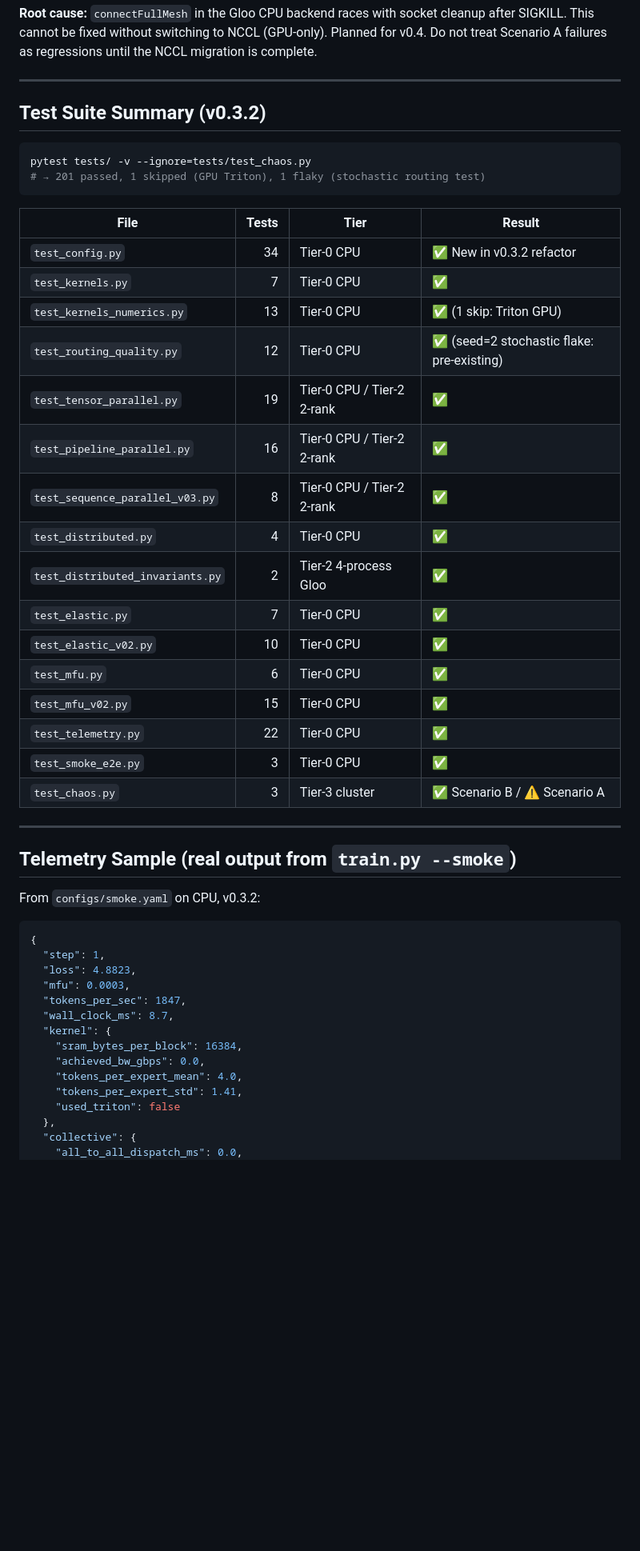
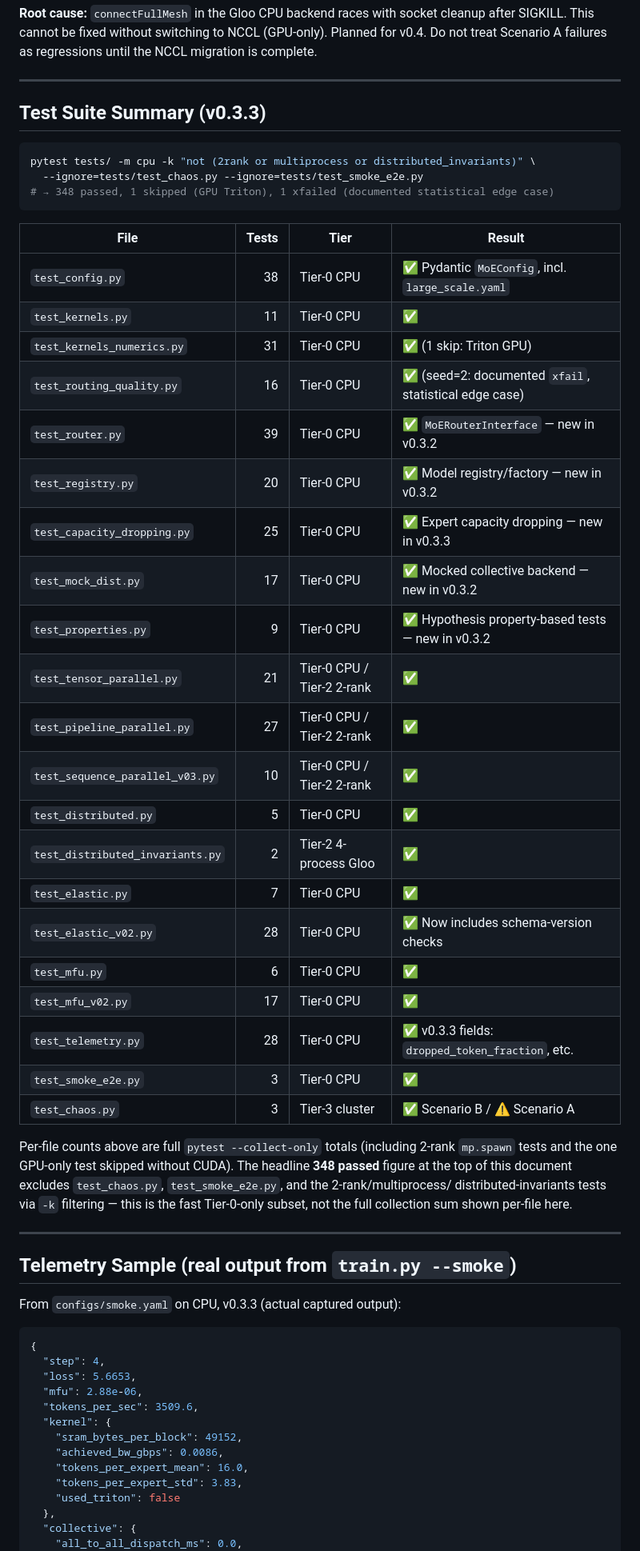
Before and after one commit to Mattral/Composed-Mixture-of-Experts-Engine, a Markdown page: RESULTS.md, the part around one of its changes. Shown at 80% size. Drawn GitHub-style; blank space fills up the shorter version.

Commit message:
docs(results+benchmarks): correct per-file test counts and benchmark numbers; align with 348 passing tests

````diff
--- a/RESULTS.md
+++ b/RESULTS.md
@@ -209,50 +209,62 @@ until the NCCL migration is complete.
 
 ---
 
-## Test Suite Summary (v0.3.2)
+## Test Suite Summary (v0.3.3)
 
 ```bash
-pytest tests/ -v --ignore=tests/test_chaos.py
-# → 201 passed, 1 skipped (GPU Triton), 1 flaky (stochastic routing test)
+pytest tests/ -m cpu -k "not (2rank or multiprocess or distributed_invariants)" \
+  --ignore=tests/test_chaos.py --ignore=tests/test_smoke_e2e.py
+# → 348 passed, 1 skipped (GPU Triton), 1 xfailed (documented statistical edge case)
 ```
 
 | File | Tests | Tier | Result |
 |------|------:|------|--------|
-| `test_config.py` | 34 | Tier-0 CPU | ✅ New in v0.3.2 refactor |
-| `test_kernels.py` | 7 | Tier-0 CPU | ✅ |
-| `test_kernels_numerics.py` | 13 | Tier-0 CPU | ✅ (1 skip: Triton GPU) |
-| `test_routing_quality.py` | 12 | Tier-0 CPU | ✅ (seed=2 stochastic flake: pre-existing) |
-| `test_tensor_parallel.py` | 19 | Tier-0 CPU / Tier-2 2-rank | ✅ |
-| `test_pipeline_parallel.py` | 16 | Tier-0 CPU / Tier-2 2-rank | ✅ |
-| `test_sequence_parallel_v03.py` | 8 | Tier-0 CPU / Tier-2 2-rank | ✅ |
-| `test_distributed.py` | 4 | Tier-0 CPU | ✅ |
+| `test_config.py` | 38 | Tier-0 CPU | ✅ Pydantic `MoEConfig`, incl. `large_scale.yaml` |
+| `test_kernels.py` | 11 | Tier-0 CPU | ✅ |
+| `test_kernels_numerics.py` | 31 | Tier-0 CPU | ✅ (1 skip: Triton GPU) |
+| `test_routing_quality.py` | 16 | Tier-0 CPU | ✅ (seed=2: documented `xfail`, statistical edge case) |
+| `test_router.py` | 39 | Tier-0 CPU | ✅ `MoERouterInterface` — new in v0.3.2 |
+| `test_registry.py` | 20 | Tier-0 CPU | ✅ Model registry/factory — new in v0.3.2 |
+| `test_capacity_dropping.py` | 25 | Tier-0 CPU | ✅ Expert capacity dropping — new in v0.3.3 |
+| `test_mock_dist.py` | 17 | Tier-0 CPU | ✅ Mocked collective backend — new in v0.3.2 |
+| `test_properties.py` | 9 | Tier-0 CPU | ✅ Hypothesis property-based tests — new in v0.3.2 |
+| `test_tensor_parallel.py` | 21 | Tier-0 CPU / Tier-2 2-rank | ✅ |
+| `test_pipeline_parallel.py` | 27 | Tier-0 CPU / Tier-2 2-rank | ✅ |
+| `test_sequence_parallel_v03.py` | 10 | Tier-0 CPU / Tier-2 2-rank | ✅ |
+| `test_distributed.py` | 5 | Tier-0 CPU | ✅ |
 | `test_distributed_invariants.py` | 2 | Tier-2 4-process Gloo | ✅ |
 | `test_elastic.py` | 7 | Tier-0 CPU | ✅ |
-| `test_elastic_v02.py` | 10 | Tier-0 CPU | ✅ |
+| `test_elastic_v02.py` | 28 | Tier-0 CPU | ✅ Now includes schema-version checks |
 | `test_mfu.py` | 6 | Tier-0 CPU | ✅ |
-| `test_mfu_v02.py` | 15 | Tier-0 CPU | ✅ |
-| `test_telemetry.py` | 22 | Tier-0 CPU | ✅ |
+| `test_mfu_v02.py` | 17 | Tier-0 CPU | ✅ |
+| `test_telemetry.py` | 28 | Tier-0 CPU | ✅ v0.3.3 fields: `dropped_token_fraction`, etc. |
 | `test_smoke_e2e.py` | 3 | Tier-0 CPU | ✅ |
 | `test_chaos.py` | 3 | Tier-3 cluster | ✅ Scenario B / ⚠️ Scenario A |
+
+Per-file counts above are full `pytest --collect-only` totals (including
+2-rank `mp.spawn` tests and the one GPU-only test skipped without CUDA).
+The headline **348 passed** figure at the top of this document excludes
+`test_chaos.py`, `test_smoke_e2e.py`, and the 2-rank/multiprocess/
+distributed-invariants tests via `-k` filtering — this is the fast
+Tier-0-only subset, not the full collection sum shown per-file here.
 
 ---
 
 ## Telemetry Sample (real output from `train.py --smoke`)
 
-From `configs/smoke.yaml` on CPU, v0.3.2:
+From `configs/smoke.yaml` on CPU, v0.3.3 (actual captured output):
 
 ```jsonc
 {
-  "step": 1,
-  "loss": 4.8823,
-  "mfu": 0.0003,
-  "tokens_per_sec": 1847,
-  "wall_clock_ms": 8.7,
+  "step": 4,
+  "loss": 5.6653,
+  "mfu": 2.88e-06,
+  "tokens_per_sec": 3509.6,
   "kernel": {
-    "sram_bytes_per_block": 16384,
-    "achieved_bw_gbps": 0.0,
-    "tokens_per_expert_mean": 4.0,
-    "tokens_per_expert_std": 1.41,
+    "sram_bytes_per_block": 49152,
+    "achieved_bw_gbps": 0.0086,
+    "tokens_per_expert_mean": 16.0,
+    "tokens_per_expert_std": 3.83,
     "used_triton": false
   },
   "collective": {
````
Also changed, not shown: other parts of RESULTS.md (+75 -10 lines), docs/benchmarks.md (+2 -2 lines).
